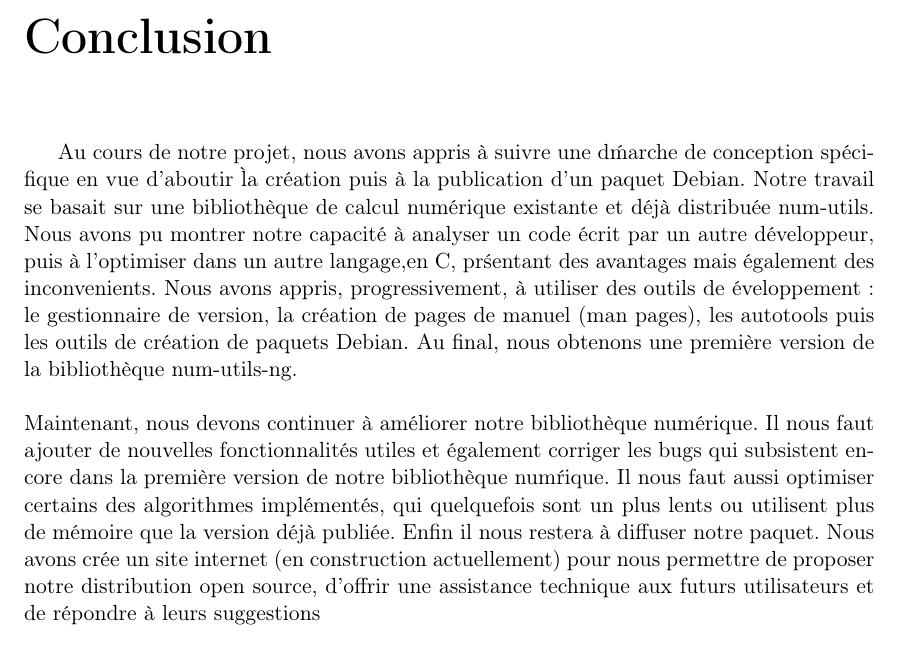
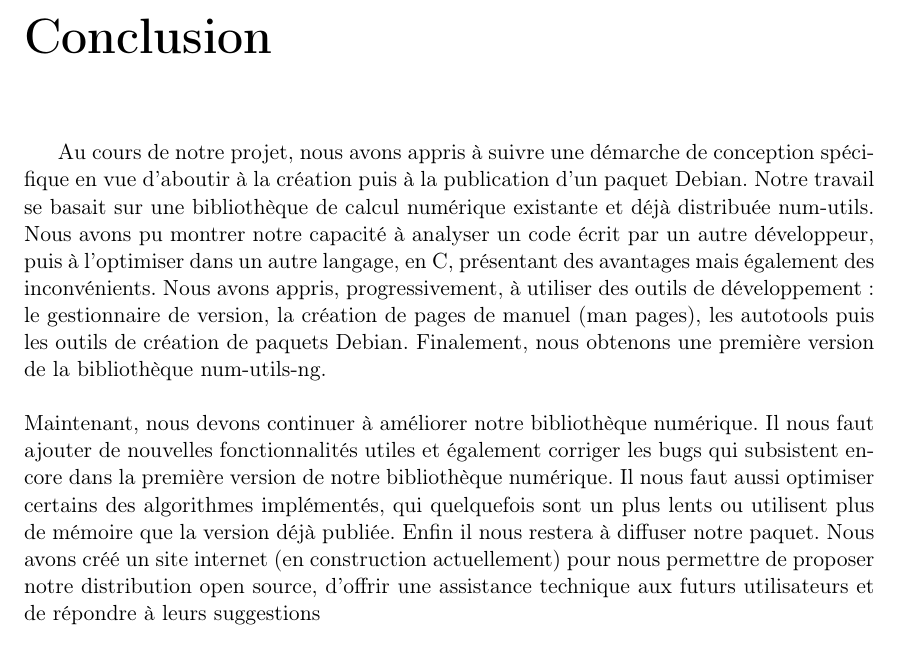
Before and after one commit to serge-sans-paille/num-utils-ng, a LaTeX document (docs/num-utils-ng.tex, which reads docs/tex/conclusion.tex): part of page 25 of 32, cut so that both start at the same text. Compiled offline with pdfLaTeX.

Commit message:
Some typo mistakes have been corrected.

```diff
--- a/docs/tex/conclusion.tex
+++ b/docs/tex/conclusion.tex
@@ -1,17 +1,17 @@
 \chapter*{Conclusion}
 
-Au cours de notre projet, nous avons appris \`a suivre une d\'marche de conception sp\'ecifique en vue d'aboutir \` la cr\'eation
+Au cours de notre projet, nous avons appris \`a suivre une d\'emarche de conception sp\'ecifique en vue d'aboutir \`a la cr\'eation
 puis \`a la publication d'un paquet Debian. Notre travail se basait sur une biblioth\`eque de calcul num\'erique existante et d\'ej\`a
 distribu\'ee num-utils. Nous avons pu montrer notre capacit\'e \`a analyser un code \'ecrit par un autre d\'eveloppeur, puis \`a l'optimiser dans
-un autre langage,en C, pr\'sentant des avantages mais \'egalement des inconvenients. Nous avons appris, progressivement, \`a utiliser des outils
-de \'eveloppement : le gestionnaire de version, la cr\'eation de pages de manuel (man pages), les autotools puis les outils de cr\'eation de paquets Debian. Au final, nous obtenons une premi\`ere
+un autre langage, en C, pr\'esentant des avantages mais \'egalement des inconv\'enients. Nous avons appris, progressivement, \`a utiliser des outils
+de d\'eveloppement : le gestionnaire de version, la cr\'eation de pages de manuel (man pages), les autotools puis les outils de cr\'eation de paquets Debian. Finalement, nous obtenons une premi\`ere
 version de la biblioth\`eque num-utils-ng.
 \newline
 \newline
 Maintenant, nous devons continuer \`a am\'eliorer notre biblioth\`eque num\'erique. Il nous faut ajouter de nouvelles fonctionnalit\'es utiles et \'egalement
-corriger les bugs qui subsistent encore dans la premi\`ere version de notre biblioth\`eque num\'rique. Il nous faut aussi optimiser certains des
+corriger les bugs qui subsistent encore dans la premi\`ere version de notre biblioth\`eque num\'erique. Il nous faut aussi optimiser certains des
 algorithmes impl\'ement\'es, qui quelquefois sont un plus lents ou utilisent plus de m\'emoire que la version d\'ej\`a publi\'ee. Enfin il nous restera \`a
-diffuser notre paquet. Nous avons cr\'ee un site internet (en construction actuellement) pour nous permettre de proposer notre distribution open source,
+diffuser notre paquet. Nous avons cr\'e\'e un site internet (en construction actuellement) pour nous permettre de proposer notre distribution open source,
 d'offrir une assistance technique aux futurs utilisateurs et de r\'epondre \`a leurs suggestions
 \newline
 \newline
```
